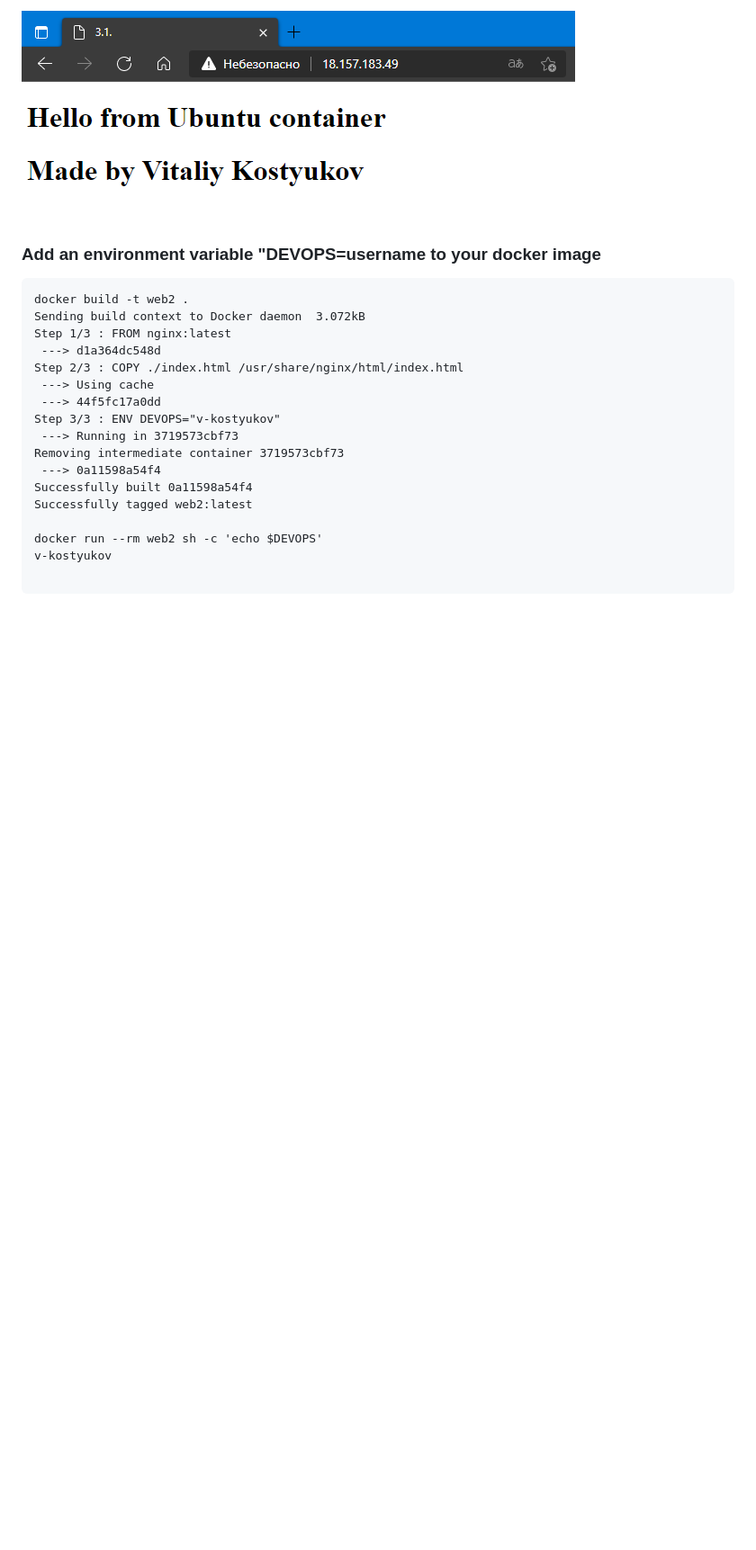
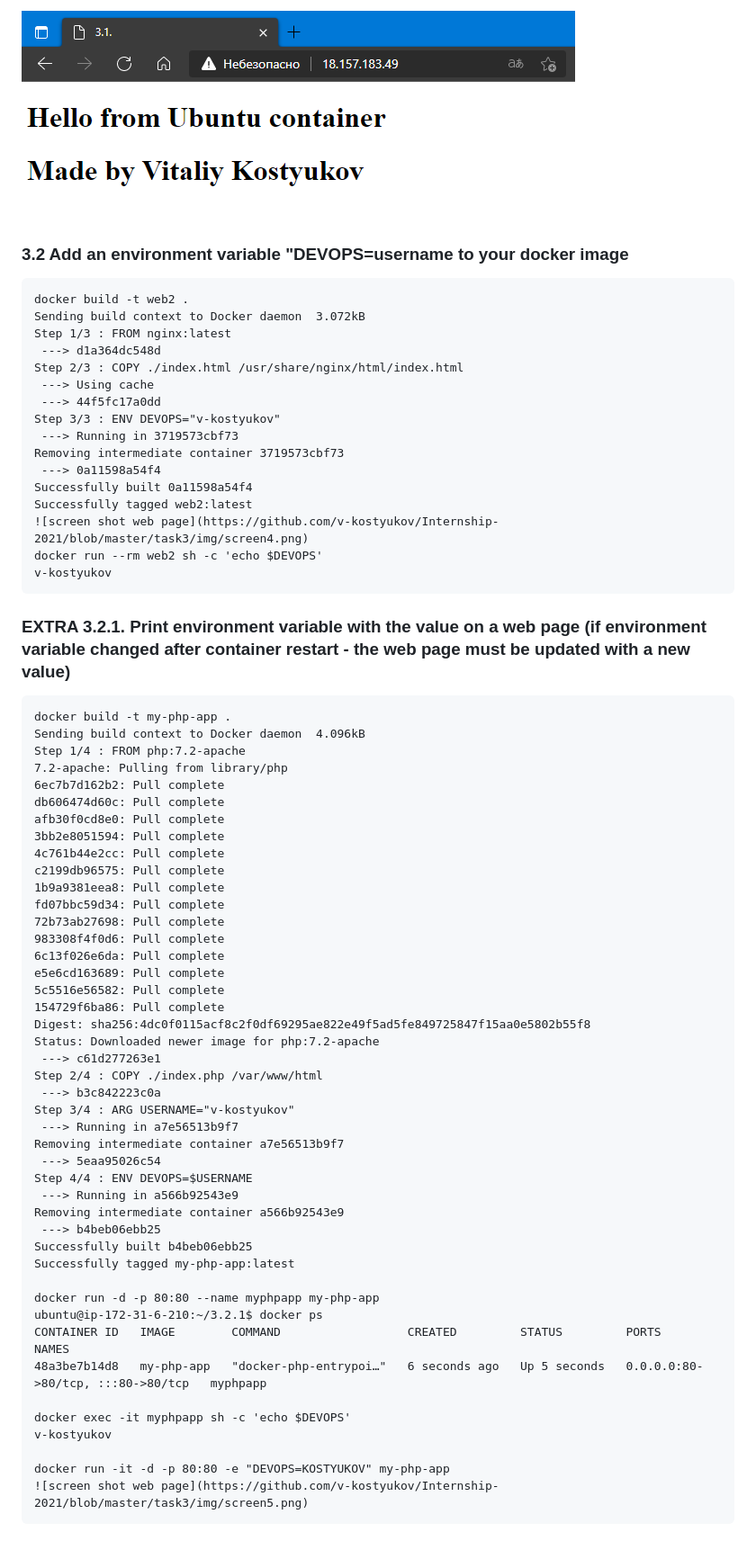
Before and after one commit to v-kostyukov/Internship-2021, a Markdown page: task3/README.md, the part around the change. Shown: that part at 90% size. GitHub-like rendering; blank space fills up the shorter version.

`````diff
--- a/task3/README.md
+++ b/task3/README.md
@@ -130,7 +130,7 @@ CONTAINER ID   IMAGE         COMMAND                  CREATED         STATUS
 8f453c1874b0   mywebserver   "nginx -g 'daemon of…"   4 seconds ago   Up 3 seconds   0.0.0.0:80->80/tcp, :::80->80/tcp   myweb
 ```
 ![screen shot web page](https://github.com/v-kostyukov/Internship-2021/blob/master/task3/img/screen3.png)
-### Add an environment variable "DEVOPS=username to your docker image
+### 3.2 Add an environment variable "DEVOPS=username to your docker image
 ````
 docker build -t web2 .
 Sending build context to Docker daemon  3.072kB
@@ -145,8 +145,54 @@ Removing intermediate container 3719573cbf73
  ---> 0a11598a54f4
 Successfully built 0a11598a54f4
 Successfully tagged web2:latest
-
+![screen shot web page](https://github.com/v-kostyukov/Internship-2021/blob/master/task3/img/screen4.png)
 docker run --rm web2 sh -c 'echo $DEVOPS'
 v-kostyukov
+````
+### EXTRA 3.2.1. Print environment variable with the value on a web page (if environment variable changed after container restart - the web page must be updated with a new value)
+```
+docker build -t my-php-app .
+Sending build context to Docker daemon  4.096kB
+Step 1/4 : FROM php:7.2-apache
+7.2-apache: Pulling from library/php
+6ec7b7d162b2: Pull complete
+db606474d60c: Pull complete
+afb30f0cd8e0: Pull complete
+3bb2e8051594: Pull complete
+4c761b44e2cc: Pull complete
+c2199db96575: Pull complete
+1b9a9381eea8: Pull complete
+fd07bbc59d34: Pull complete
+72b73ab27698: Pull complete
+983308f4f0d6: Pull complete
+6c13f026e6da: Pull complete
+e5e6cd163689: Pull complete
+5c5516e56582: Pull complete
+154729f6ba86: Pull complete
+Digest: sha256:4dc0f0115acf8c2f0df69295ae822e49f5ad5fe849725847f15aa0e5802b55f8
+Status: Downloaded newer image for php:7.2-apache
+ ---> c61d277263e1
+Step 2/4 : COPY ./index.php /var/www/html
+ ---> b3c842223c0a
+Step 3/4 : ARG USERNAME="v-kostyukov"
+ ---> Running in a7e56513b9f7
+Removing intermediate container a7e56513b9f7
+ ---> 5eaa95026c54
+Step 4/4 : ENV DEVOPS=$USERNAME
+ ---> Running in a566b92543e9
+Removing intermediate container a566b92543e9
+ ---> b4beb06ebb25
+Successfully built b4beb06ebb25
+Successfully tagged my-php-app:latest
 
-````
+docker run -d -p 80:80 --name myphpapp my-php-app
+ubuntu@ip-172-31-6-210:~/3.2.1$ docker ps
+CONTAINER ID   IMAGE        COMMAND                  CREATED         STATUS         PORTS                               NAMES
+48a3be7b14d8   my-php-app   "docker-php-entrypoi…"   6 seconds ago   Up 5 seconds   0.0.0.0:80->80/tcp, :::80->80/tcp   myphpapp
+
+docker exec -it myphpapp sh -c 'echo $DEVOPS'
+v-kostyukov
+
+docker run -it -d -p 80:80 -e "DEVOPS=KOSTYUKOV" my-php-app
+![screen shot web page](https://github.com/v-kostyukov/Internship-2021/blob/master/task3/img/screen5.png)
+```
`````
Also changed, not shown: task3/img/screen4.png (added), task3/img/screen5.png (added), 4 other files.
